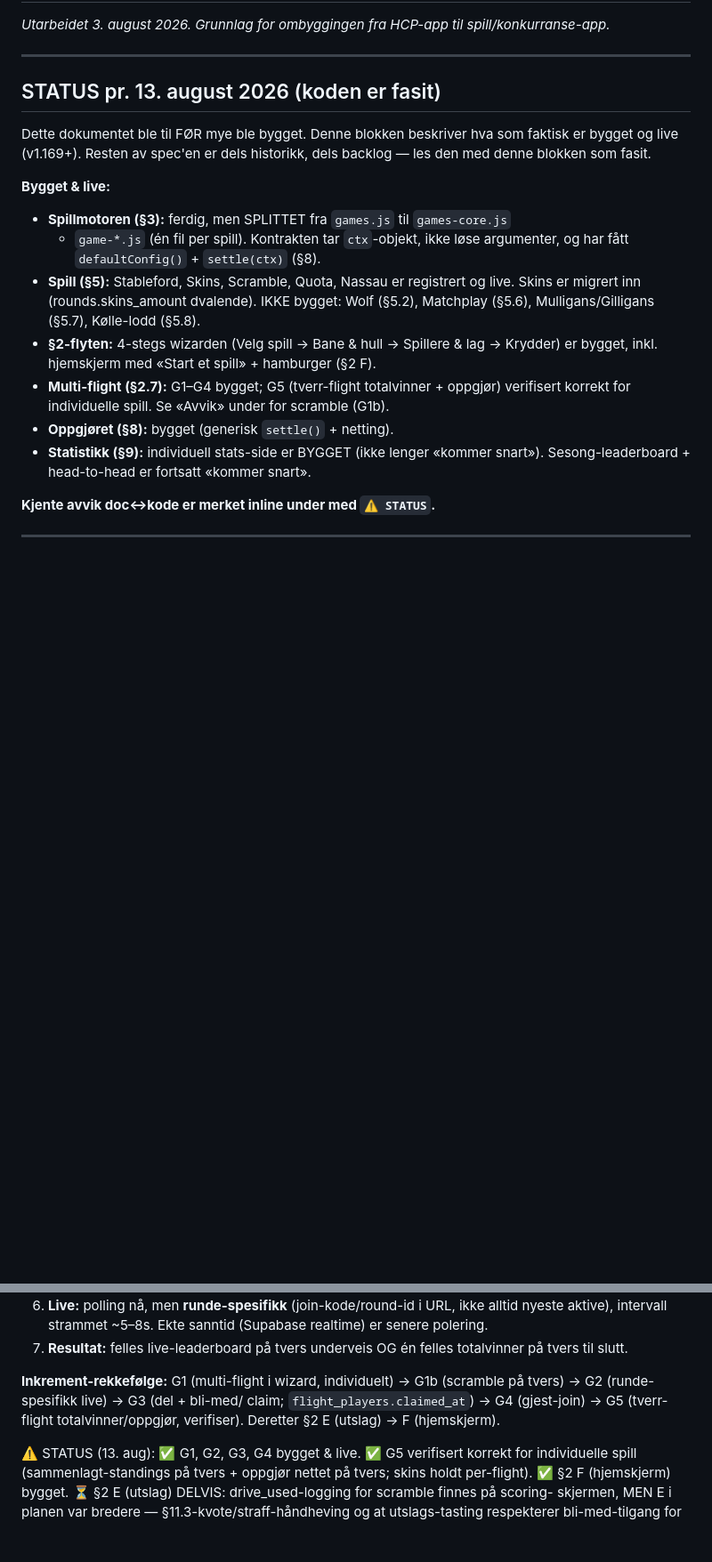
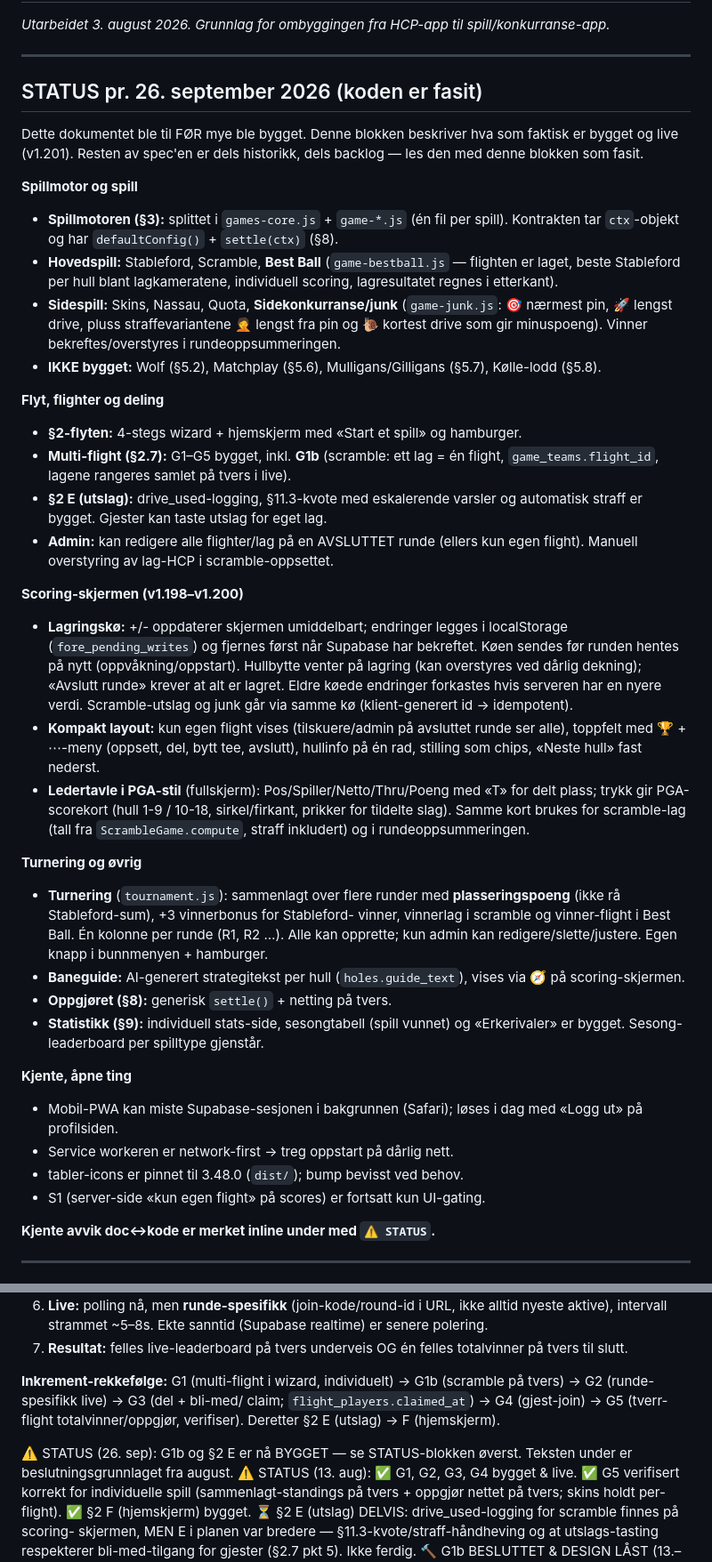
Before and after one commit to haakon-bot/golf-app, a Markdown page: SPILLAPP-SPEC.md, 2 parts joined by grey strips. Shown at 89% size. GitHub-like rendering; blank space fills up the shorter version.

Commit message:
Oppdater STATUS-blokken i SPILLAPP-SPEC.md (pr. 26. sep, v1.201)
Co-Authored-By: Claude Opus 5.5 <noreply@anthropic.com>
Claude-Session: https://claude.ai/code/session_01ExmHF4k9EoNkbKmXX4844Z

```diff
--- a/SPILLAPP-SPEC.md
+++ b/SPILLAPP-SPEC.md
@@ -4,27 +4,68 @@
 
 ---
 
-## STATUS pr. 13. august 2026 (koden er fasit)
+## STATUS pr. 26. september 2026 (koden er fasit)
 
 Dette dokumentet ble til FØR mye ble bygget. Denne blokken beskriver hva som
-faktisk er bygget og live (v1.169+). Resten av spec'en er dels historikk,
+faktisk er bygget og live (v1.201). Resten av spec'en er dels historikk,
 dels backlog — les den med denne blokken som fasit.
 
-**Bygget & live:**
-- **Spillmotoren (§3):** ferdig, men SPLITTET fra `games.js` til `games-core.js`
-  + `game-*.js` (én fil per spill). Kontrakten tar `ctx`-objekt, ikke løse
-  argumenter, og har fått `defaultConfig()` + `settle(ctx)` (§8).
-- **Spill (§5):** Stableford, Skins, Scramble, Quota, Nassau er registrert og
-  live. Skins er migrert inn (rounds.skins_amount dvalende).
-  IKKE bygget: Wolf (§5.2), Matchplay (§5.6), Mulligans/Gilligans (§5.7),
+**Spillmotor og spill**
+- **Spillmotoren (§3):** splittet i `games-core.js` + `game-*.js` (én fil per
+  spill). Kontrakten tar `ctx`-objekt og har `defaultConfig()` + `settle(ctx)` (§8).
+- **Hovedspill:** Stableford, Scramble, **Best Ball** (`game-bestball.js` —
+  flighten er laget, beste Stableford per hull blant lagkameratene, individuell
+  scoring, lagresultatet regnes i etterkant).
+- **Sidespill:** Skins, Nassau, Quota, **Sidekonkurranse/junk** (`game-junk.js`:
+  🎯 nærmest pin, 🚀 lengst drive, pluss straffevariantene 🤦 lengst fra pin og
+  🐌 kortest drive som gir minuspoeng). Vinner bekreftes/overstyres i
+  rundeoppsummeringen.
+- **IKKE bygget:** Wolf (§5.2), Matchplay (§5.6), Mulligans/Gilligans (§5.7),
   Kølle-lodd (§5.8).
-- **§2-flyten:** 4-stegs wizarden (Velg spill → Bane & hull → Spillere & lag →
-  Krydder) er bygget, inkl. hjemskjerm med «Start et spill» + hamburger (§2 F).
-- **Multi-flight (§2.7):** G1–G4 bygget; G5 (tverr-flight totalvinner + oppgjør)
-  verifisert korrekt for individuelle spill. Se «Avvik» under for scramble (G1b).
-- **Oppgjøret (§8):** bygget (generisk `settle()` + netting).
-- **Statistikk (§9):** individuell stats-side er BYGGET (ikke lenger «kommer
-  snart»). Sesong-leaderboard + head-to-head er fortsatt «kommer snart».
+
+**Flyt, flighter og deling**
+- **§2-flyten:** 4-stegs wizard + hjemskjerm med «Start et spill» og hamburger.
+- **Multi-flight (§2.7):** G1–G5 bygget, inkl. **G1b** (scramble: ett lag = én
+  flight, `game_teams.flight_id`, lagene rangeres samlet på tvers i live).
+- **§2 E (utslag):** drive_used-logging, §11.3-kvote med eskalerende varsler og
+  automatisk straff er bygget. Gjester kan taste utslag for eget lag.
+- **Admin:** kan redigere alle flighter/lag på en AVSLUTTET runde (ellers kun
+  egen flight). Manuell overstyring av lag-HCP i scramble-oppsettet.
+
+**Scoring-skjermen (v1.198–v1.200)**
+- **Lagringskø:** +/- oppdaterer skjermen umiddelbart; endringer legges i
+  localStorage (`fore_pending_writes`) og fjernes først når Supabase har
+  bekreftet. Køen sendes før runden hentes på nytt (oppvåkning/oppstart).
+  Hullbytte venter på lagring (kan overstyres ved dårlig dekning); «Avslutt
+  runde» krever at alt er lagret. Eldre køede endringer forkastes hvis serveren
+  har en nyere verdi. Scramble-utslag og junk går via samme kø (klient-generert
+  id → idempotent).
+- **Kompakt layout:** kun egen flight vises (tilskuere/admin på avsluttet runde
+  ser alle), toppfelt med 🏆 + ⋯-meny (oppsett, del, bytt tee, avslutt), hullinfo
+  på én rad, stilling som chips, «Neste hull» fast nederst.
+- **Ledertavle i PGA-stil** (fullskjerm): Pos/Spiller/Netto/Thru/Poeng med «T»
+  for delt plass; trykk gir PGA-scorekort (hull 1-9 / 10-18, sirkel/firkant,
+  prikker for tildelte slag). Samme kort brukes for scramble-lag (tall fra
+  `ScrambleGame.compute`, straff inkludert) og i rundeoppsummeringen.
+
+**Turnering og øvrig**
+- **Turnering** (`tournament.js`): sammenlagt over flere runder med
+  **plasseringspoeng** (ikke rå Stableford-sum), +3 vinnerbonus for Stableford-
+  vinner, vinnerlag i scramble og vinner-flight i Best Ball. Én kolonne per
+  runde (R1, R2 …). Alle kan opprette; kun admin kan redigere/slette/justere.
+  Egen knapp i bunnmenyen + hamburger.
+- **Baneguide:** AI-generert strategitekst per hull (`holes.guide_text`),
+  vises via 🧭 på scoring-skjermen.
+- **Oppgjøret (§8):** generisk `settle()` + netting på tvers.
+- **Statistikk (§9):** individuell stats-side, sesongtabell (spill vunnet) og
+  «Erkerivaler» er bygget. Sesong-leaderboard per spilltype gjenstår.
+
+**Kjente, åpne ting**
+- Mobil-PWA kan miste Supabase-sesjonen i bakgrunnen (Safari); løses i dag med
+  «Logg ut» på profilsiden.
+- Service workeren er network-first → treg oppstart på dårlig nett.
+- tabler-icons er pinnet til 3.48.0 (`dist/`); bump bevisst ved behov.
+- S1 (server-side «kun egen flight» på scores) er fortsatt kun UI-gating.
 
 **Kjente avvik doc↔kode er merket inline under med `⚠️ STATUS`.**
 
@@ -169,6 +210,8 @@ G1b (scramble på tvers) → G2 (runde-spesifikk live) → G3 (del + bli-med/
 claim; `flight_players.claimed_at`) → G4 (gjest-join) → G5 (tverr-flight
 totalvinner/oppgjør, verifiser). Deretter §2 E (utslag) → F (hjemskjerm).
 
+⚠️ STATUS (26. sep): G1b og §2 E er nå BYGGET — se STATUS-blokken øverst.
+Teksten under er beslutningsgrunnlaget fra august.
 ⚠️ STATUS (13. aug): ✅ G1, G2, G3, G4 bygget & live. ✅ G5 verifisert korrekt
 for individuelle spill (sammenlagt-standings på tvers + oppgjør nettet på tvers;
 skins holdt per-flight). ✅ §2 F (hjemskjerm) bygget.
```
Also changed, not shown: other parts of SPILLAPP-SPEC.md (+2 -1 lines).
